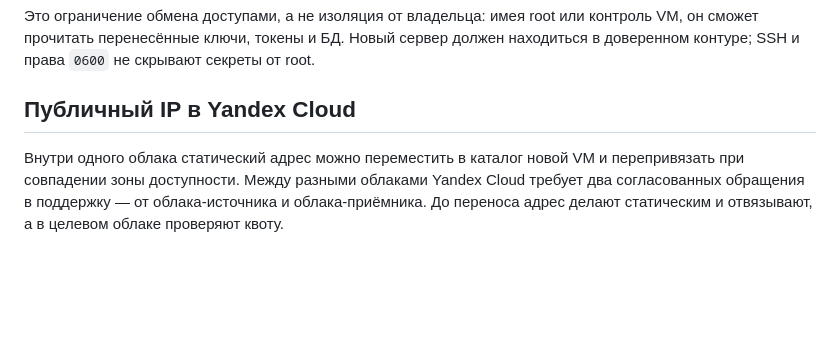
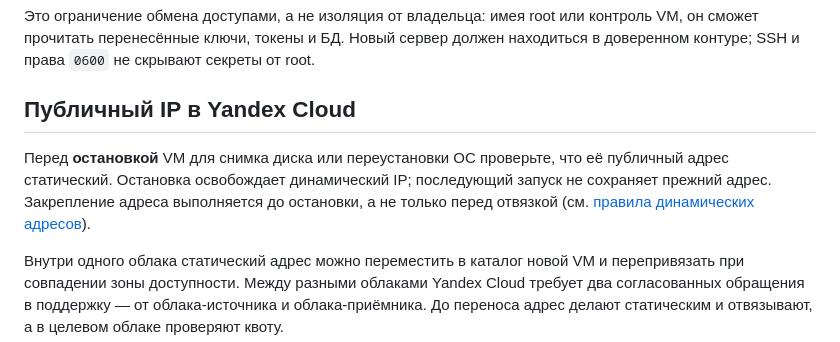
Before and after one commit to NikitaDmitryuk/ultra, a Markdown page: docs/bridge-migration.md, the part around the change. Drawn GitHub-style; blank space fills up the shorter version.

Commit message:
docs: reserve bridge IP before stopping VM

```diff
--- a/docs/bridge-migration.md
+++ b/docs/bridge-migration.md
@@ -69,6 +69,11 @@ IP. Приватные SSH-ключи, `install.config`, `.env`, Telegram/Vultr
 должен находиться в доверенном контуре; SSH и права `0600` не скрывают секреты от root.
 
 ## Публичный IP в Yandex Cloud
+
+Перед **остановкой** VM для снимка диска или переустановки ОС проверьте, что её
+публичный адрес статический. Остановка освобождает динамический IP; последующий
+запуск не сохраняет прежний адрес. Закрепление адреса выполняется до остановки,
+а не только перед отвязкой (см. [правила динамических адресов](https://yandex.cloud/ru/docs/vpc/operations/set-dynamic-ip)).
 
 Внутри одного облака статический адрес можно переместить в каталог новой VM и
 перепривязать при совпадении зоны доступности. Между разными облаками Yandex Cloud
```
